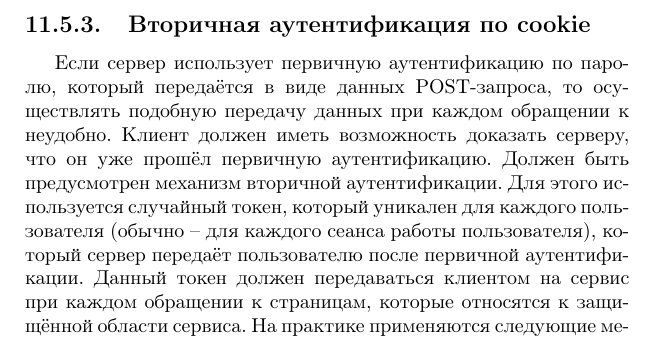
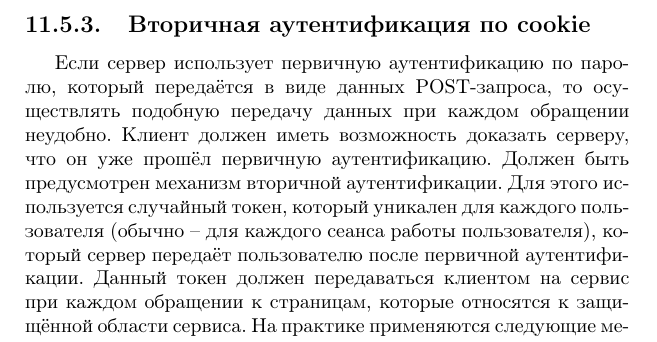
Before and after one commit to vlsergey/infosec, a LaTeX book (Information Security.tex, which reads cookies_auth.tex): part of page 209 of 302, cut so that both start at the same text. Compiled offline with pdfLaTeX.

Commit message:
лишнее слово, см. #1177

```diff
--- a/cookies_auth.tex
+++ b/cookies_auth.tex
@@ -1,7 +1,7 @@
 \subsection{Вторичная аутентификация по cookie}
 \selectlanguage{russian}
 
-Если сервер использует первичную аутентификацию по паролю, который передаётся в виде данных POST-запроса, то осуществлять подобную передачу данных при каждом обращении к неудобно. Клиент должен иметь возможность доказать серверу, что он уже прошёл первичную аутентификацию. Должен быть предусмотрен механизм вторичной аутентификации. Для этого используется случайный токен, который уникален для каждого пользователя (обычно -- для каждого сеанса работы пользователя), который сервер передаёт пользователю после первичной аутентификации. Данный токен должен передаваться клиентом на сервис при каждом обращении к страницам, которые относятся к защищённой области сервиса. На практике применяются следующие механизмы для передачи данного токена при каждом запросе:
+Если сервер использует первичную аутентификацию по паролю, который передаётся в виде данных POST-запроса, то осуществлять подобную передачу данных при каждом обращении неудобно. Клиент должен иметь возможность доказать серверу, что он уже прошёл первичную аутентификацию. Должен быть предусмотрен механизм вторичной аутентификации. Для этого используется случайный токен, который уникален для каждого пользователя (обычно -- для каждого сеанса работы пользователя), который сервер передаёт пользователю после первичной аутентификации. Данный токен должен передаваться клиентом на сервис при каждом обращении к страницам, которые относятся к защищённой области сервиса. На практике применяются следующие механизмы для передачи данного токена при каждом запросе:
 
 \begin{itemize}
 	\item Первым способом является модификация вывода страницы клиенту, которая добавляет ко всем URL в HTML-коде страницы этот токен. В результате, переходя по ссылкам на HTML-странице (а также заполняя формы и отправляя их на сервер) клиент будет автоматически отправлять токен как часть запроса в URL-адресе страницы:
```
